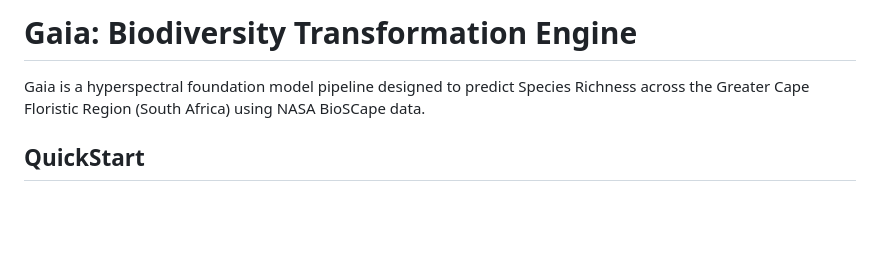
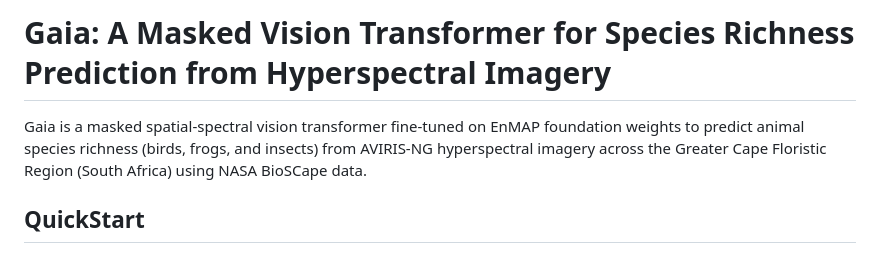
Before and after one commit to DoctorLaplace/Gaia, a Markdown page: README.md, the part around the change. Drawn GitHub-style; blank space fills up the shorter version.

Commit message:
Update README title to accurately describe model architecture and task

```diff
--- a/README.md
+++ b/README.md
@@ -1,6 +1,6 @@
-# Gaia: Biodiversity Transformation Engine
+# Gaia: A Masked Vision Transformer for Species Richness Prediction from Hyperspectral Imagery
 
-Gaia is a hyperspectral foundation model pipeline designed to predict Species Richness across the Greater Cape Floristic Region (South Africa) using NASA BioSCape data.
+Gaia is a masked spatial-spectral vision transformer fine-tuned on EnMAP foundation weights to predict animal species richness (birds, frogs, and insects) from AVIRIS-NG hyperspectral imagery across the Greater Cape Floristic Region (South Africa) using NASA BioSCape data.
 
 ## QuickStart
 
```
